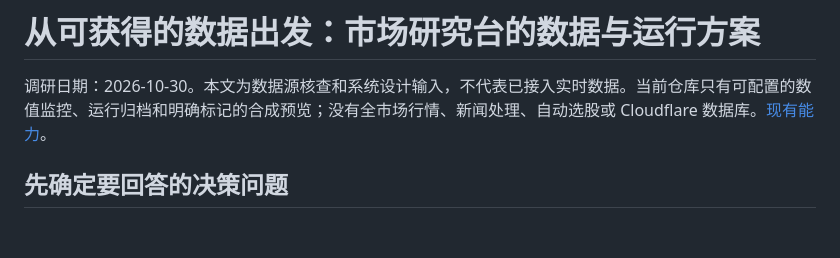
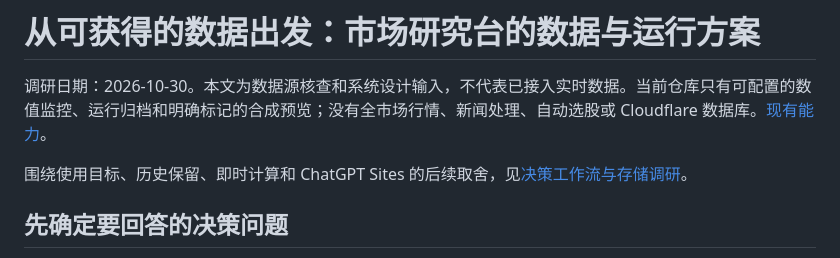
Before and after one commit to Yrzhe/market-research-desk, a Markdown page: docs/research/2026-10-30-data-and-decision-system.md, the part around the change. Drawn GitHub-style; blank space fills up the shorter version.

```diff
--- a/docs/research/2026-10-30-data-and-decision-system.md
+++ b/docs/research/2026-10-30-data-and-decision-system.md
@@ -1,6 +1,8 @@
 # 从可获得的数据出发：市场研究台的数据与运行方案
 
 调研日期：2026-10-30。本文为数据源核查和系统设计输入，不代表已接入实时数据。当前仓库只有可配置的数值监控、运行归档和明确标记的合成预览；没有全市场行情、新闻处理、自动选股或 Cloudflare 数据库。[现有能力](../../README.md)。
+
+围绕使用目标、历史保留、即时计算和 ChatGPT Sites 的后续取舍，见[决策工作流与存储调研](2026-10-30-decision-workflow-storage-and-sites.md)。
 
 ## 先确定要回答的决策问题
 
```
Also changed, not shown: README.md (+1 -0 lines), docs/research/2026-10-30-decision-workflow-storage-and-sites.md (added, +82 -0 lines).
